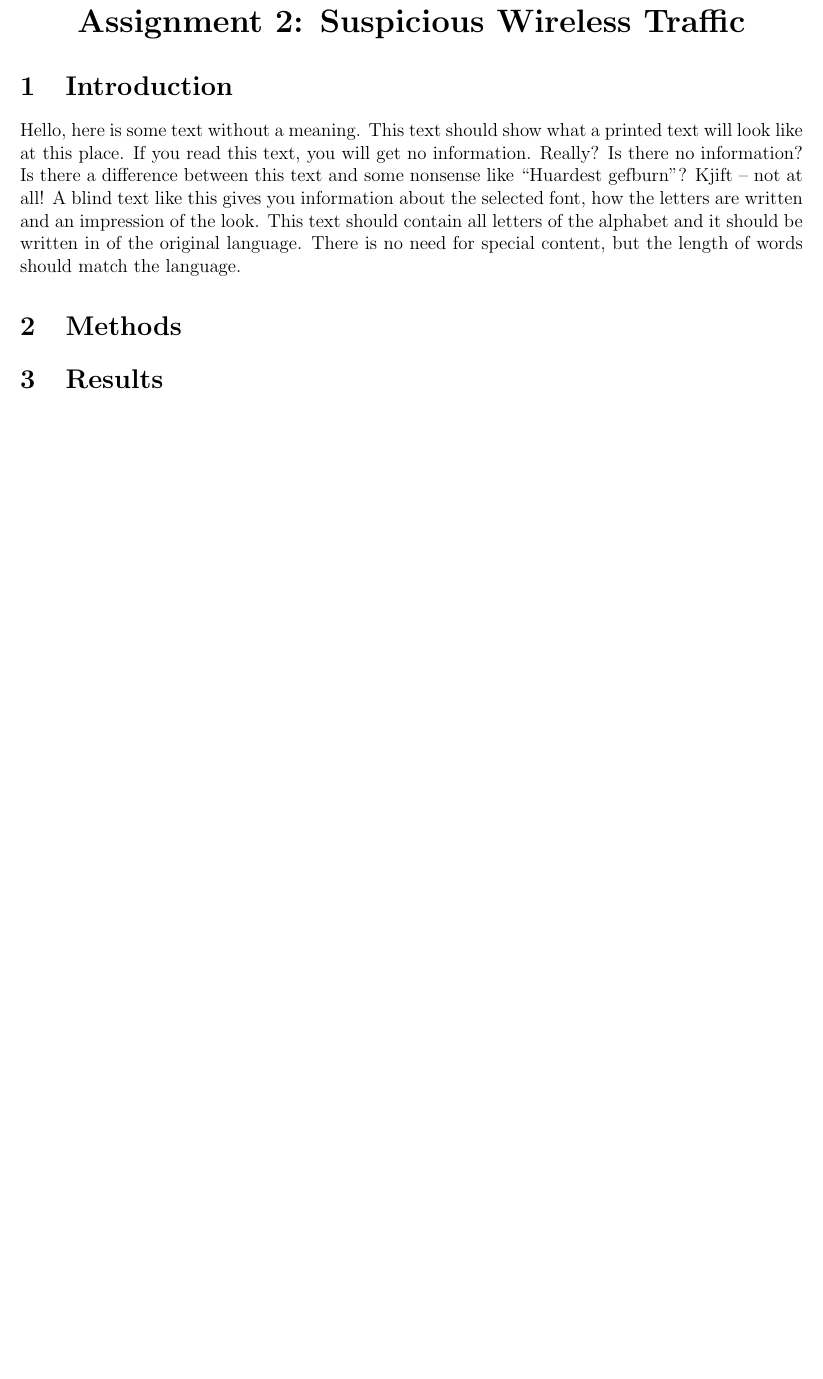
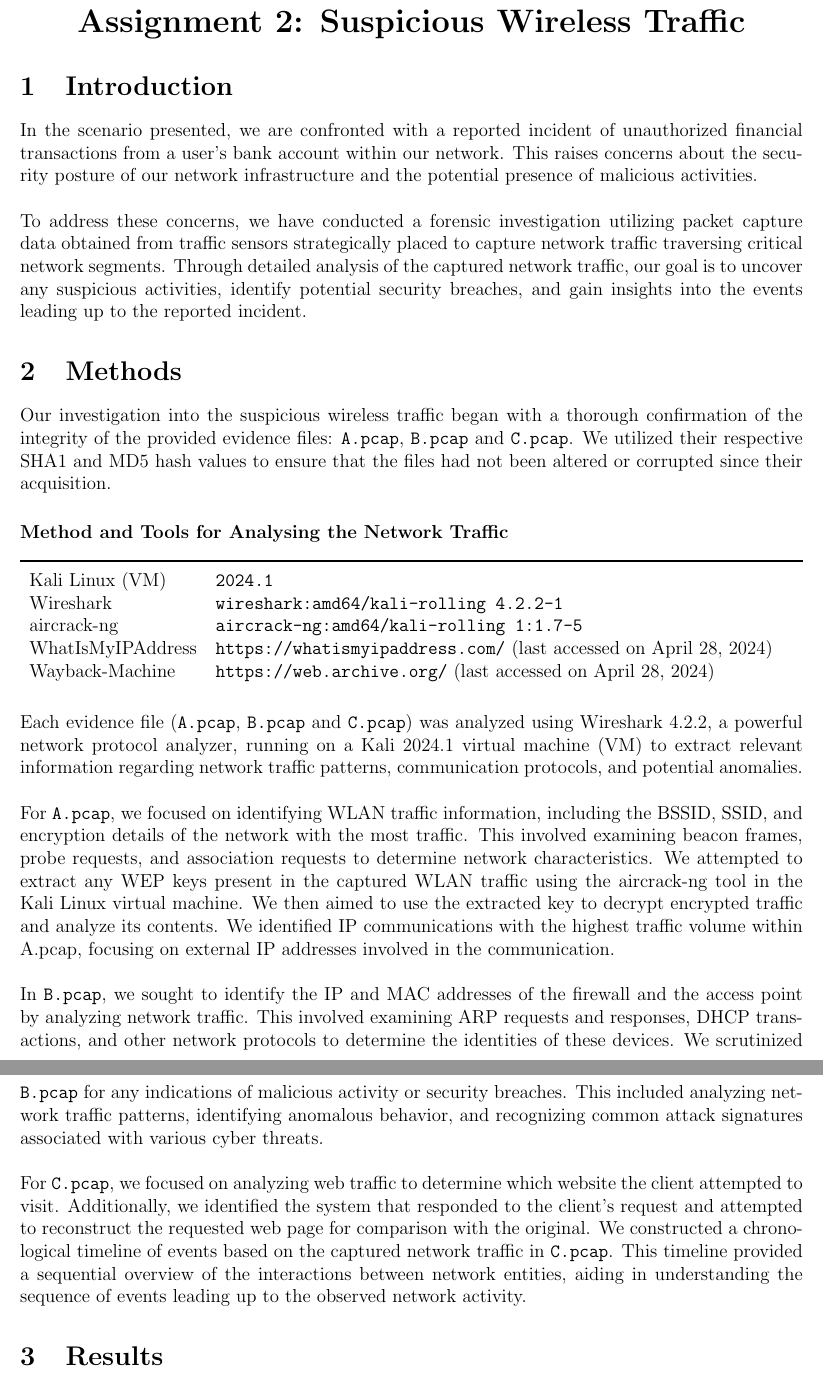
Before and after one commit to silas-pohl/cyber-forensics-lab, a LaTeX document (main.tex, which reads subfiles/assignment2.tex): part of page 5 of 13 before the commit and two parts of pages 5 and 6 of 14 after it, the two joined at a grey line, cut so that both start at the same text, the shorter picture padded with empty space. Compiled offline with pdfLaTeX.

Commit message:
Added introduction and methods for assignment 2

```diff
--- a/subfiles/assignment2.tex
+++ b/subfiles/assignment2.tex
@@ -1,6 +1,36 @@
 \centerline{\LARGE{\textbf{Assignment 2: Suspicious Wireless Traffic}}}
 \section{Introduction}
-\blindtext
+In the scenario presented, we are confronted with a reported incident of unauthorized financial transactions from a user's bank account within our network. This raises concerns about the security posture of our network infrastructure and the potential presence of malicious activities.
+\newline
+
+\noindent To address these concerns, we have conducted a forensic investigation utilizing packet capture data obtained from traffic sensors strategically placed to capture network traffic traversing critical network segments. Through detailed analysis of the captured network traffic, our goal is to uncover any suspicious activities, identify potential security breaches, and gain insights into the events leading up to the reported incident.
 \section{Methods}
+Our investigation into the suspicious wireless traffic began with a thorough confirmation of the integrity of the provided evidence files: \texttt{A.pcap}, \texttt{B.pcap} and \texttt{C.pcap}. We utilized their respective SHA1 and MD5 hash values to ensure that the files had not been altered or corrupted since their acquisition.
+
+\paragraph{Method and Tools for Analysing the Network Traffic}\mbox{}\\
+\noindent\rule{\textwidth}{1pt}
+\vspace{-0.8cm}
+\begin{table}[h]
+\begin{tabular}{ll}
+Kali Linux (VM) & \texttt{2024.1}                                 \\
+Wireshark      & \texttt{wireshark:amd64/kali-rolling 4.2.2-1} \\
+aircrack-ng      & \texttt{aircrack-ng:amd64/kali-rolling 1:1.7-5} \\
+WhatIsMyIPAddress   & \texttt{https://whatismyipaddress.com/}  (last accessed on April 28, 2024) \\
+Wayback-Machine   & \texttt{https://web.archive.org/}  (last accessed on April 28, 2024)
+\end{tabular}
+\end{table}
+
+\noindent Each evidence file (\texttt{A.pcap}, \texttt{B.pcap} and \texttt{C.pcap}) was analyzed using Wireshark 4.2.2, a powerful network protocol analyzer, running on a Kali 2024.1 virtual machine (VM) to extract relevant information regarding network traffic patterns, communication protocols, and potential anomalies.
+\newline
+
+\noindent For \texttt{A.pcap}, we focused on identifying WLAN traffic information, including the BSSID, SSID, and encryption details of the network with the most traffic. This involved examining beacon frames, probe requests, and association requests to determine network characteristics. We attempted to extract any WEP keys present in the captured WLAN traffic using the aircrack-ng tool in the Kali Linux virtual machine. We then aimed to use the extracted key to decrypt encrypted traffic and analyze its contents. We identified IP communications with the highest traffic volume within A.pcap, focusing on external IP addresses involved in the communication.
+\newline
+
+\noindent In \texttt{B.pcap}, we sought to identify the IP and MAC addresses of the firewall and the access point by analyzing network traffic. This involved examining ARP requests and responses, DHCP transactions, and other network protocols to determine the identities of these devices. We scrutinized \texttt{B.pcap} for any indications of malicious activity or security breaches. This included analyzing network traffic patterns, identifying anomalous behavior, and recognizing common attack signatures associated with various cyber threats.
+\newline
+
+\noindent For \texttt{C.pcap}, we focused on analyzing web traffic to determine which website the client attempted to visit. Additionally, we identified the system that responded to the client's request and attempted to reconstruct the requested web page for comparison with the original. We constructed a chronological timeline of events based on the captured network traffic in \texttt{C.pcap}. This timeline provided a sequential overview of the interactions between network entities, aiding in understanding the sequence of events leading up to the observed network activity.
+
+
 \section{Results}
 \section{Discussion}
```
Also changed, not shown: main.pdf.
